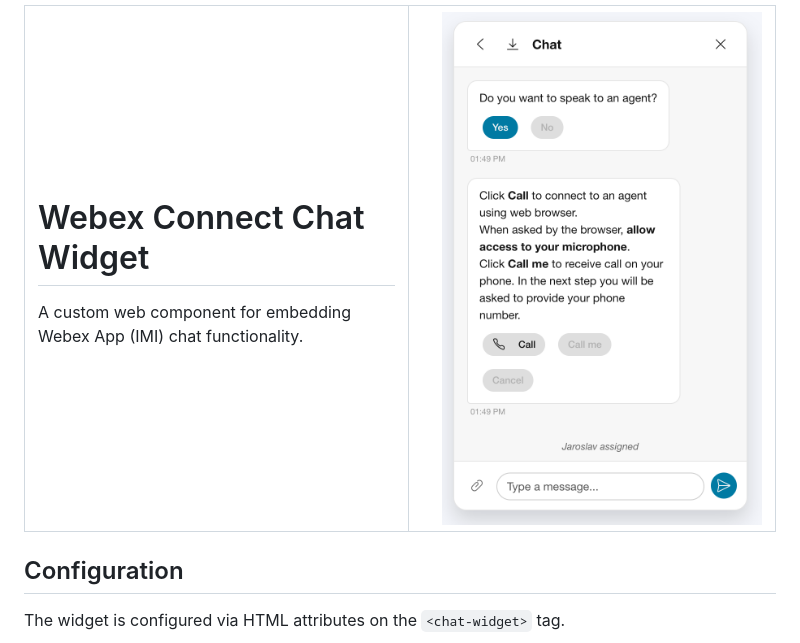
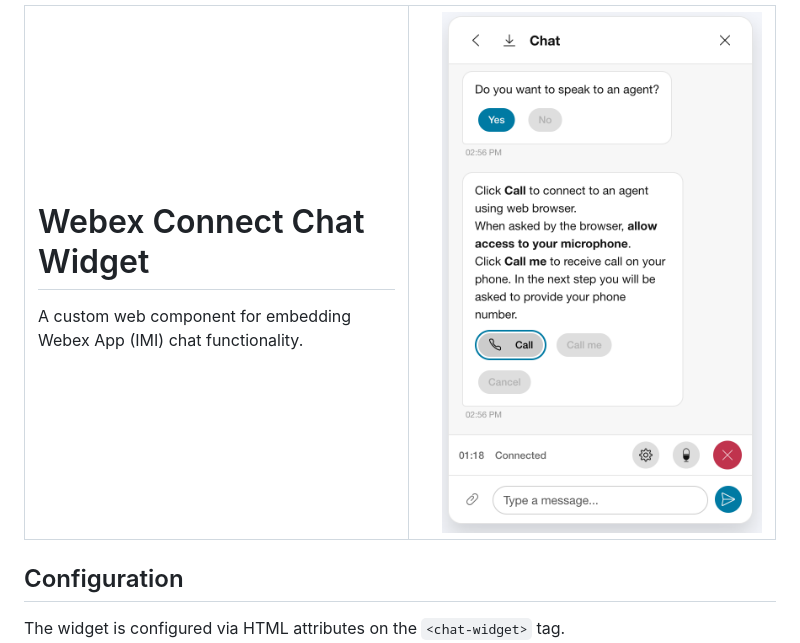
Before and after one commit to JardaMartan/webexconnect-webchat, a Markdown page: README.md, the part around the change. Drawn GitHub-style; pictures changed too: images/webchat_2.png (added).

Commit message:
docs: switch to webchat_2.png screenshot

```diff
--- a/README.md
+++ b/README.md
@@ -7,7 +7,7 @@ A custom web component for embedding Webex App (IMI) chat functionality.
 
 </td>
 <td align="right" valign="top" width="340">
-<img src="images/webchat_1.png" width="320" alt="Chat Widget Screenshot"/>
+<img src="images/webchat_2.png" width="320" alt="Chat Widget Screenshot"/>
 </td>
 </tr></table>
 
```
